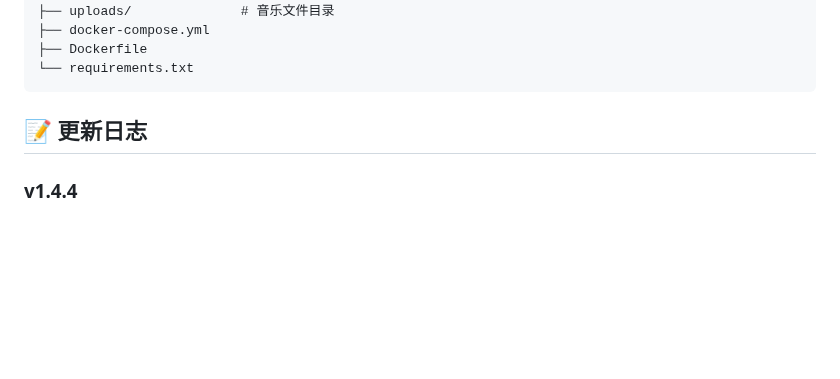
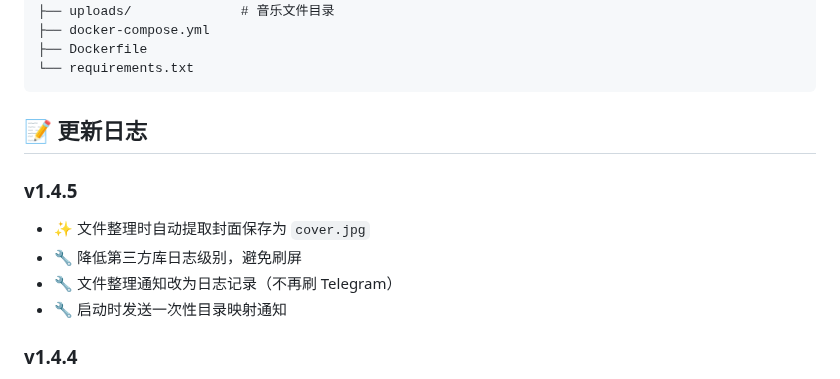
Before and after one commit to huanhq99/TGmusicBot, a Markdown page: README.md, the part around the change. Drawn GitHub-style; blank space fills up the shorter version.

Commit message:
v1.4.5: 自动提取专辑封面，优化日志级别

```diff
--- a/README.md
+++ b/README.md
@@ -244,6 +244,12 @@ TGmusicbot/
 
 ## 📝 更新日志
 
+### v1.4.5
+- ✨ 文件整理时自动提取封面保存为 `cover.jpg`
+- 🔧 降低第三方库日志级别，避免刷屏
+- 🔧 文件整理通知改为日志记录（不再刷 Telegram）
+- 🔧 启动时发送一次性目录映射通知
+
 ### v1.4.4
 - 🔧 修复搜索结果 Markdown 转义错误（歌名含特殊字符时报错）
 - ✨ 文件整理完成后发送 Telegram 通知
```
